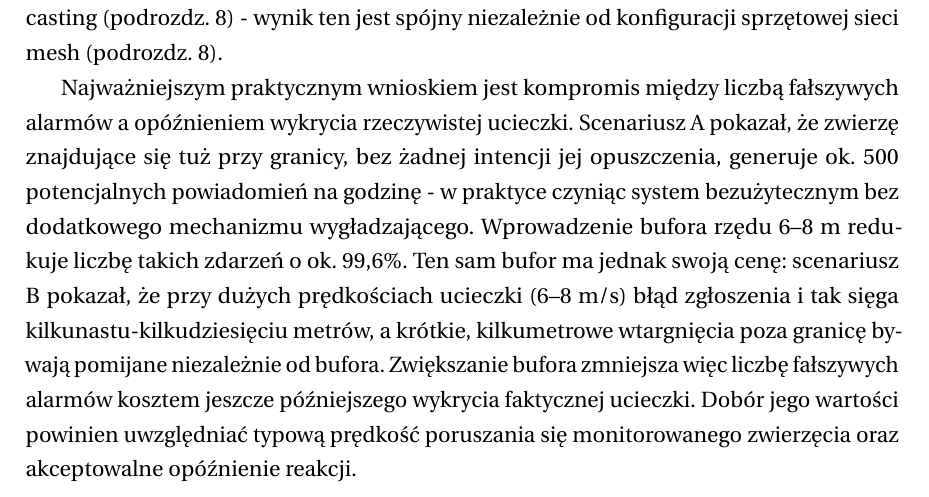
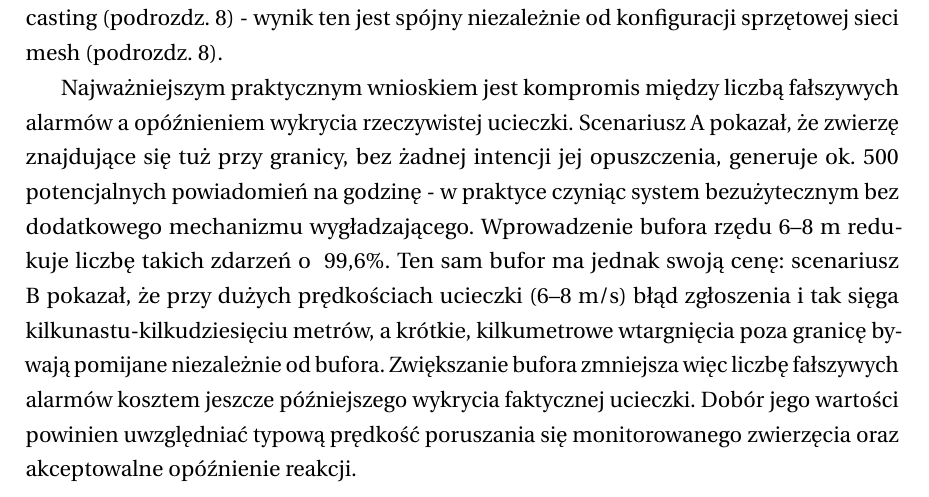
Before and after one commit to JozefSlawinski/WUT_Meshtracker, a LaTeX thesis (WUT-Thesis/main.tex, which reads WUT-Thesis/tex/7-testy.tex): part of page 48 of 53, cut so that both start at the same text. Compiled offline with pdfLaTeX.

Commit message:
Updates from Overleaf

```diff
--- a/WUT-Thesis/tex/7-testy.tex
+++ b/WUT-Thesis/tex/7-testy.tex
@@ -422,7 +422,7 @@ Najważniejszym praktycznym wnioskiem jest kompromis między liczbą fałszywych
 a~opóźnieniem wykrycia rzeczywistej ucieczki. Scenariusz A pokazał, że zwierzę znajdujące się tuż przy
 granicy, bez żadnej intencji jej opuszczenia, generuje ok.\ 500 potencjalnych powiadomień na godzinę
 - w~praktyce czyniąc system bezużytecznym bez dodatkowego mechanizmu wygładzającego. Wprowadzenie
-bufora rzędu 6--8~m redukuje liczbę takich zdarzeń o~ok.\ 99,6\%. Ten sam
+bufora rzędu 6--8~m redukuje liczbę takich zdarzeń o \ 99,6\%. Ten sam
 bufor ma jednak swoją cenę: scenariusz B pokazał, że przy dużych prędkościach ucieczki (6--8~m/s)
 błąd zgłoszenia i~tak sięga kilkunastu-kilkudziesięciu metrów, a~krótkie, kilkumetrowe wtargnięcia
 poza granicę bywają pomijane niezależnie od bufora. Zwiększanie bufora zmniejsza więc
```
